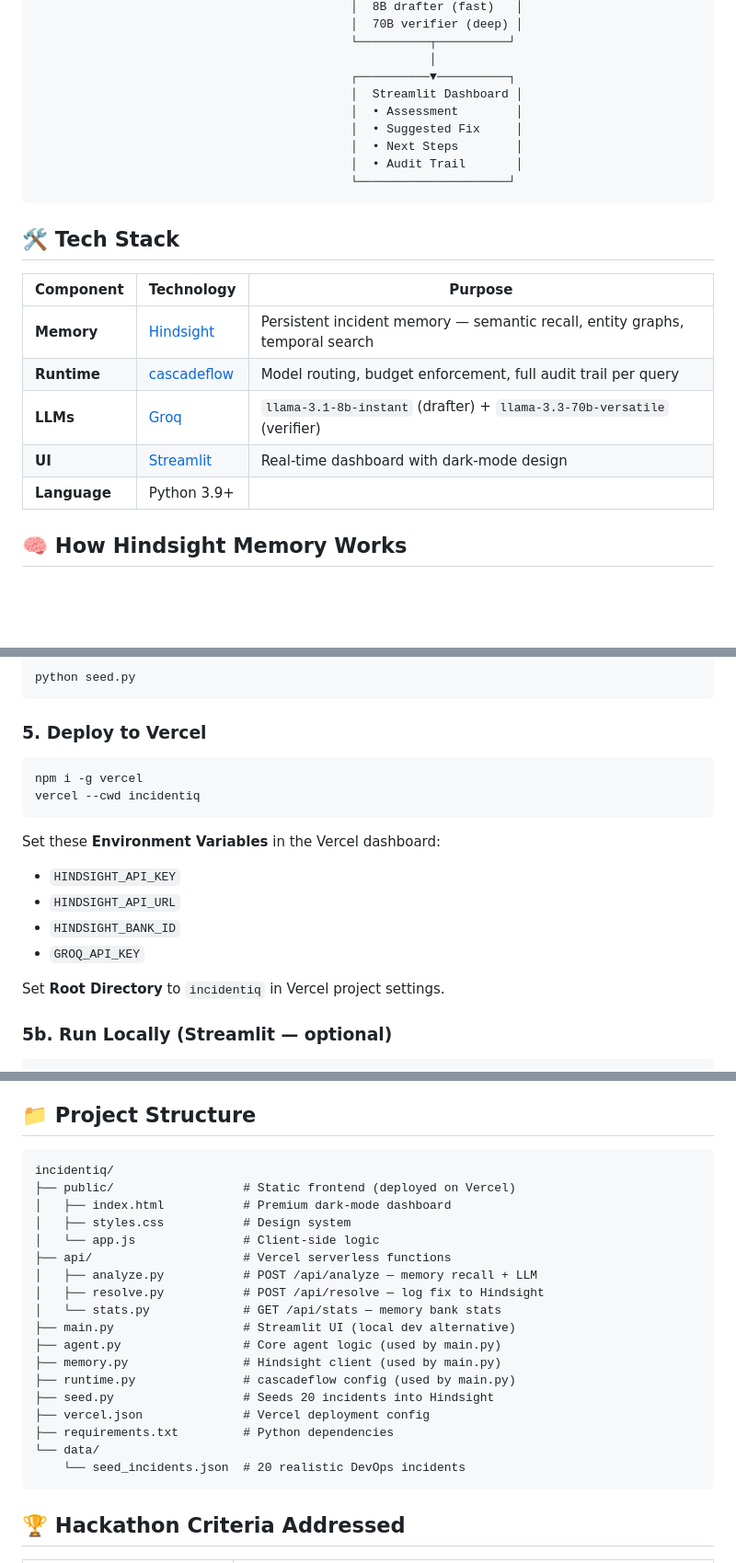
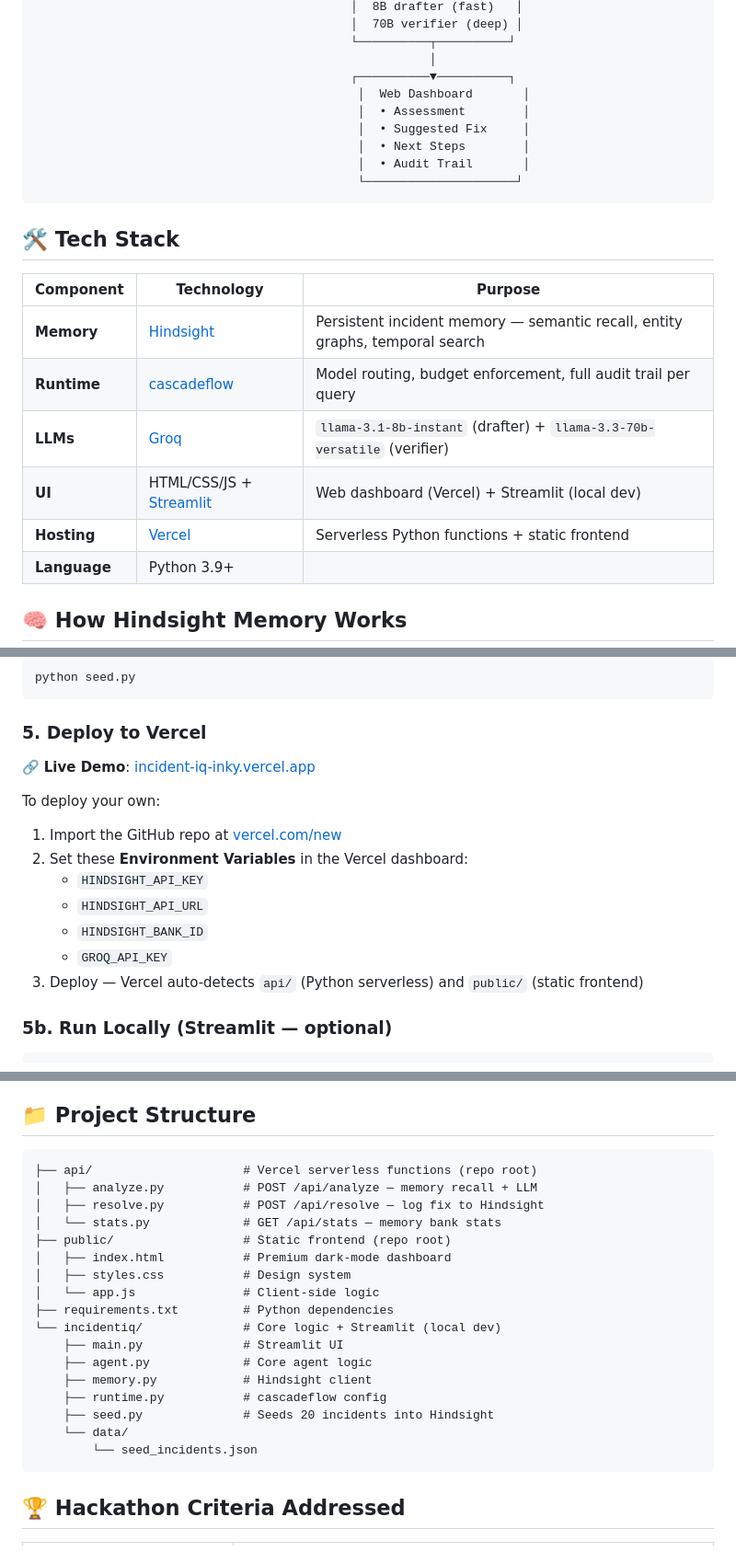
Before and after one commit to imagine1phoenix/IncidentIQ, a Markdown page: incidentiq/README.md, 3 parts joined by grey strips. Shown at 92% size. Drawn GitHub-style; blank space fills up the shorter version.

Commit message:
docs: update README with live Vercel URL, corrected project structure, deployment steps

````diff
--- a/incidentiq/README.md
+++ b/incidentiq/README.md
@@ -33,12 +33,12 @@ When a critical alert fires at 3 AM, your on-call engineer doesn't need generic
                                             └──────────┬──────────┘
                                                        │
                                             ┌──────────▼──────────┐
-                                            │  Streamlit Dashboard │
-                                            │  • Assessment        │
-                                            │  • Suggested Fix     │
-                                            │  • Next Steps        │
-                                            │  • Audit Trail       │
-                                            └─────────────────────┘
+                                             │  Web Dashboard       │
+                                             │  • Assessment        │
+                                             │  • Suggested Fix     │
+                                             │  • Next Steps        │
+                                             │  • Audit Trail       │
+                                             └─────────────────────┘
 ```
 
 ## 🛠️ Tech Stack
@@ -48,7 +48,8 @@ When a critical alert fires at 3 AM, your on-call engineer doesn't need generic
 | **Memory** | [Hindsight](https://hindsight.vectorize.io) | Persistent incident memory — semantic recall, entity graphs, temporal search |
 | **Runtime** | [cascadeflow](https://docs.cascadeflow.ai/) | Model routing, budget enforcement, full audit trail per query |
 | **LLMs** | [Groq](https://console.groq.com) | `llama-3.1-8b-instant` (drafter) + `llama-3.3-70b-versatile` (verifier) |
-| **UI** | [Streamlit](https://streamlit.io) | Real-time dashboard with dark-mode design |
+| **UI** | HTML/CSS/JS + [Streamlit](https://streamlit.io) | Web dashboard (Vercel) + Streamlit (local dev) |
+| **Hosting** | [Vercel](https://vercel.com) | Serverless Python functions + static frontend |
 | **Language** | Python 3.9+ | |
 
 ## 🧠 How Hindsight Memory Works
@@ -118,17 +119,17 @@ python seed.py
 ```
 
 ### 5. Deploy to Vercel
-```bash
-npm i -g vercel
-vercel --cwd incidentiq
-```
-Set these **Environment Variables** in the Vercel dashboard:
-- `HINDSIGHT_API_KEY`
-- `HINDSIGHT_API_URL`
-- `HINDSIGHT_BANK_ID`
-- `GROQ_API_KEY`
 
-Set **Root Directory** to `incidentiq` in Vercel project settings.
+🔗 **Live Demo**: [incident-iq-inky.vercel.app](https://incident-iq-inky.vercel.app)
+
+To deploy your own:
+1. Import the GitHub repo at [vercel.com/new](https://vercel.com/new)
+2. Set these **Environment Variables** in the Vercel dashboard:
+   - `HINDSIGHT_API_KEY`
+   - `HINDSIGHT_API_URL`
+   - `HINDSIGHT_BANK_ID`
+   - `GROQ_API_KEY`
+3. Deploy — Vercel auto-detects `api/` (Python serverless) and `public/` (static frontend)
 
 ### 5b. Run Locally (Streamlit — optional)
 ```bash
@@ -159,24 +160,23 @@ Point to right panel: model routing, cost savings, budget enforcement.
 ## 📁 Project Structure
 
 ```
-incidentiq/
-├── public/                  # Static frontend (deployed on Vercel)
+├── api/                     # Vercel serverless functions (repo root)
+│   ├── analyze.py           # POST /api/analyze — memory recall + LLM
+│   ├── resolve.py           # POST /api/resolve — log fix to Hindsight
+│   └── stats.py             # GET /api/stats — memory bank stats
+├── public/                  # Static frontend (repo root)
 │   ├── index.html           # Premium dark-mode dashboard
 │   ├── styles.css           # Design system
 │   └── app.js               # Client-side logic
-├── api/                     # Vercel serverless functions
-│   ├── analyze.py           # POST /api/analyze — memory recall + LLM
-│   ├── resolve.py           # POST /api/resolve — log fix to Hindsight
-│   └── stats.py             # GET /api/stats — memory bank stats
-├── main.py                  # Streamlit UI (local dev alternative)
-├── agent.py                 # Core agent logic (used by main.py)
-├── memory.py                # Hindsight client (used by main.py)
-├── runtime.py               # cascadeflow config (used by main.py)
-├── seed.py                  # Seeds 20 incidents into Hindsight
-├── vercel.json              # Vercel deployment config
 ├── requirements.txt         # Python dependencies
-└── data/
-    └── seed_incidents.json  # 20 realistic DevOps incidents
+└── incidentiq/              # Core logic + Streamlit (local dev)
+    ├── main.py              # Streamlit UI
+    ├── agent.py             # Core agent logic
+    ├── memory.py            # Hindsight client
+    ├── runtime.py           # cascadeflow config
+    ├── seed.py              # Seeds 20 incidents into Hindsight
+    └── data/
+        └── seed_incidents.json
 ```
 
 ## 🏆 Hackathon Criteria Addressed
````
